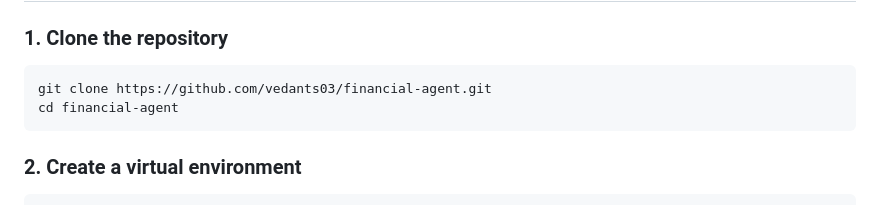
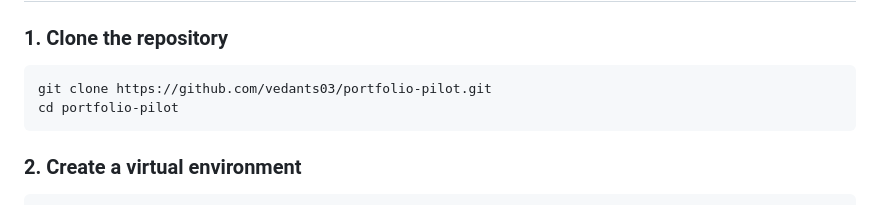
Before and after one commit to vedants03/portfolio-pilot, a Markdown page: README.md, the part around the change. Rendered like a GitHub page.

Commit message:
Rename repo to portfolio-pilot in README

````diff
--- a/README.md
+++ b/README.md
@@ -151,8 +151,8 @@ The portfolio and analysis agents extract **raw tool outputs** from the ReAct me
 ### 1. Clone the repository
 
 ```bash
-git clone https://github.com/vedants03/financial-agent.git
-cd financial-agent
+git clone https://github.com/vedants03/portfolio-pilot.git
+cd portfolio-pilot
 ```
 
 ### 2. Create a virtual environment
````
